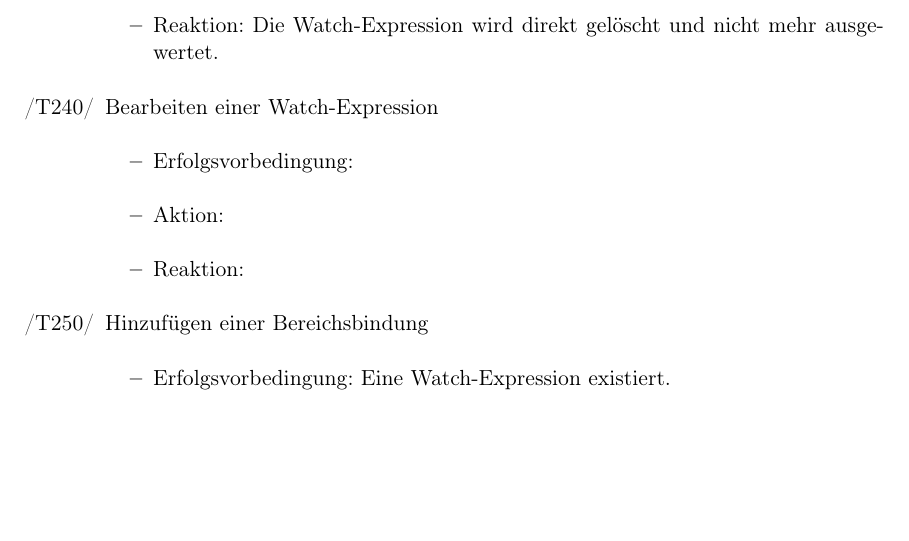
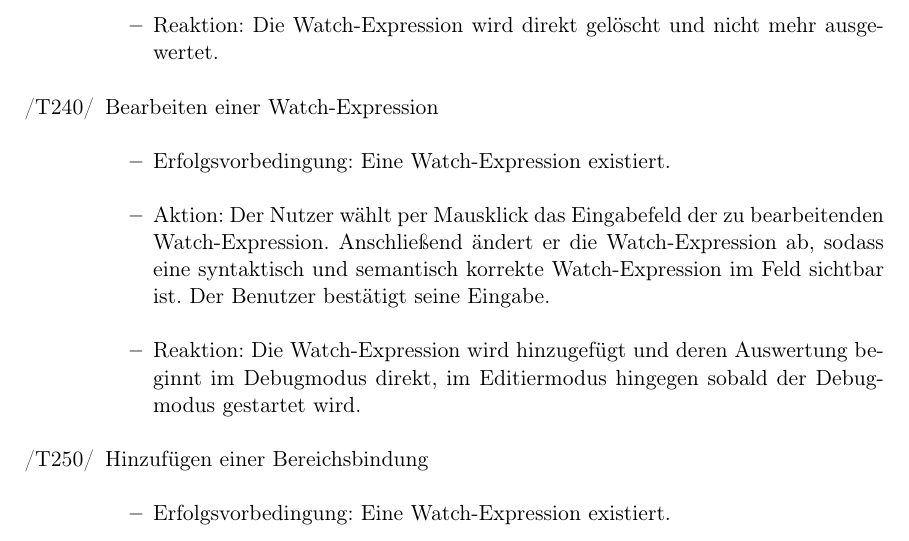
Before and after one commit to JoanaP1997/PSE, a LaTeX document (Plichtenheft/Pflichtenheft.tex): part of page 22 of 40, cut so that both start at the same text, the shorter picture padded with empty space. Compiled offline with pdfLaTeX.

Commit message:
Füge /T240/ hinzu

```diff
--- a/Plichtenheft/Pflichtenheft.tex
+++ b/Plichtenheft/Pflichtenheft.tex
@@ -597,10 +597,15 @@ Ausdruck ein. Anschließend kann im selben Feld ein Bereich in einem oder mehrer
 
 	\item[/T240/] Bearbeiten einer Watch-Expression
 		\begin{itemize}
-		\item Erfolgsvorbedingung:
-		\item Aktion:
-		\item Reaktion:
+		\item Erfolgsvorbedingung: Eine Watch-Expression existiert.
+		\item Aktion:              Der Nutzer wählt per Mausklick das Eingabefeld der zu bearbeitenden Watch-Expression.
+                                           Anschließend ändert er die Watch-Expression ab, sodass eine syntaktisch und
+                                           semantisch korrekte Watch-Expression im Feld sichtbar ist. Der Benutzer bestätigt
+                                           seine Eingabe.
+		\item Reaktion:	           Die Watch-Expression wird hinzugefügt und deren Auswertung beginnt im Debugmodus
+                                           direkt, im Editiermodus hingegen sobald der Debugmodus gestartet wird.
 		\end{itemize}
+
 
 	\item[/T250/] Hinzufügen einer Bereichsbindung
 		\begin{itemize}
```
